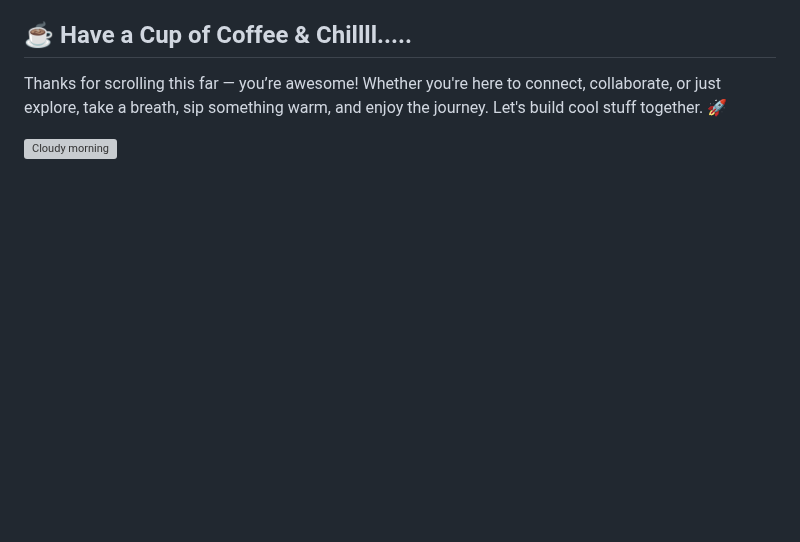
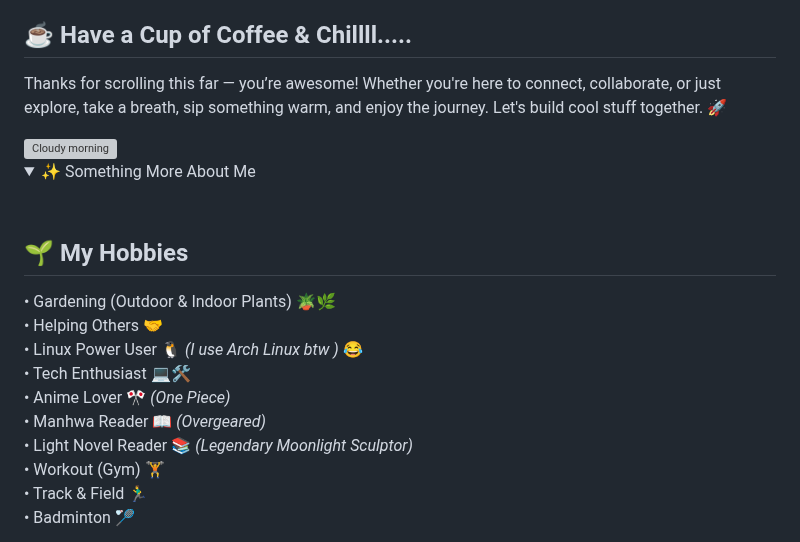
Before and after one commit to abhay-byte/abhay-byte, a Markdown page: README.md, the part around one of its changes. Drawn GitHub-style; folded sections open; blank space fills up the shorter version; grey boxes are pictures that could not be loaded.

```diff
--- a/README.md
+++ b/README.md
@@ -206,3 +222,22 @@ Whether you're here to connect, collaborate, or just explore, take a breath, sip
 and enjoy the journey. Let's build cool stuff together. 🚀
 
 <img alt="Cloudy morning" src="https://external-content.duckduckgo.com/iu/?u=https%3A%2F%2Fi.pinimg.com%2Foriginals%2F0a%2F12%2Fe1%2F0a12e130650543cf5b165a008d1604e3.gif&f=1&nofb=1&ipt=45d19651bf4a3af0a3691646e1c9d0b6acb834d575e26fb01a868e2243e32fbd" width="600" align="center">
+
+<details>
+<summary>✨ Something More About Me</summary>
+
+<br/>
+
+## 🌱 My Hobbies
+
+• Gardening (Outdoor & Indoor Plants) 🪴🌿
+• Helping Others 🤝
+• Linux Power User 🐧 _(I use Arch Linux btw )_ 😂
+• Tech Enthusiast 💻🛠️
+• Anime Lover 🎌 _(One Piece)_
+• Manhwa Reader 📖 _(Overgeared)_
+• Light Novel Reader 📚 _(Legendary Moonlight Sculptor)_
+• Workout (Gym) 🏋️
+• Track & Field 🏃‍♂️
+• Badminton 🏸
+
```
Also changed, not shown: other parts of README.md (+19 -2 lines).
